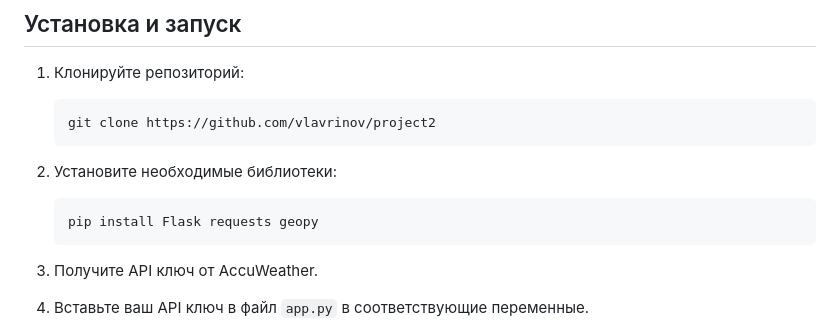
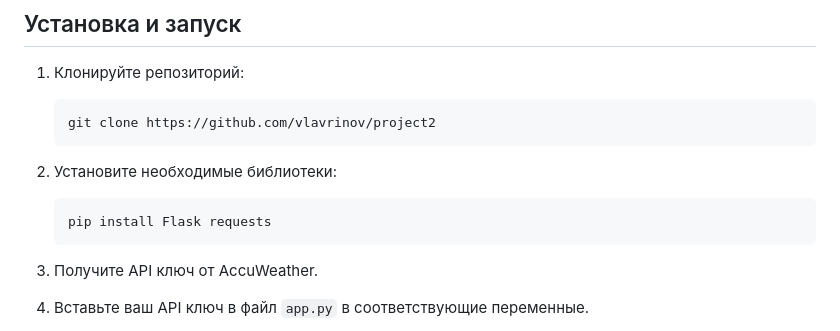
Before and after one commit to vlavrinov/project2, a Markdown page: readme.md, the part around the change. Rendered like a GitHub page.

Commit message:
Изменил на AccuWeather API

````diff
--- a/readme.md
+++ b/readme.md
@@ -13,7 +13,7 @@
 2. Установите необходимые библиотеки:
 
     ```bash
-    pip install Flask requests geopy
+    pip install Flask requests
     ```
 
 3. Получите API ключ от AccuWeather.
````
